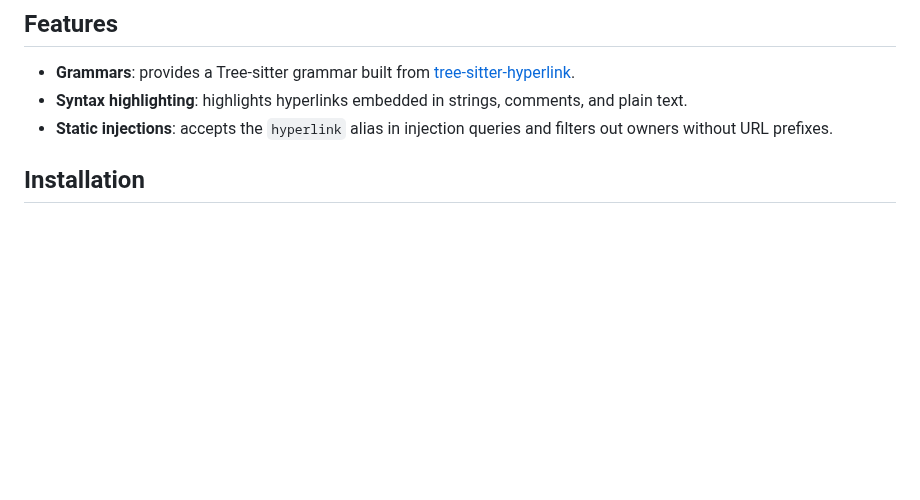
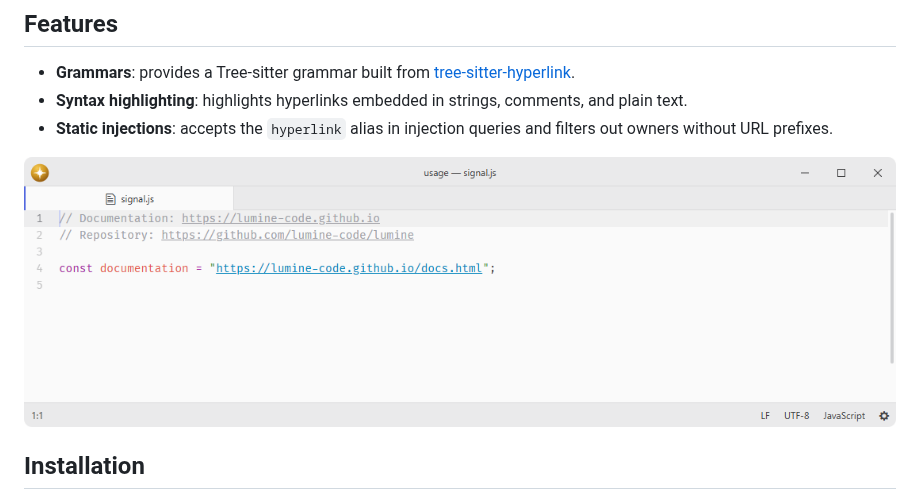
Before and after one commit to lumine-code/language-hyperlink, a Markdown page: README.md, the part around the change. GitHub-like rendering; pictures changed too: .github/demo.png (added); blank space fills up the shorter version.

Commit message:
Add screenshots beneath the feature list

```diff
--- a/README.md
+++ b/README.md
@@ -10,6 +10,8 @@ Fork of [pulsar-edit/pulsar](https://github.com/pulsar-edit/pulsar) (`packages/l
 - **Syntax highlighting**: highlights hyperlinks embedded in strings, comments, and plain text.
 - **Static injections**: accepts the `hyperlink` alias in injection queries and filters out owners without URL prefixes.
 
+![Highlight URLs inside comments and strings.](.github/demo.png)
+
 ## Installation
 
 To install `language-hyperlink` search for it in the Install pane of the Lumine settings, or run the command `lumine --install lumine-code/language-hyperlink`.
```
Also changed, not shown: 1 other file.
